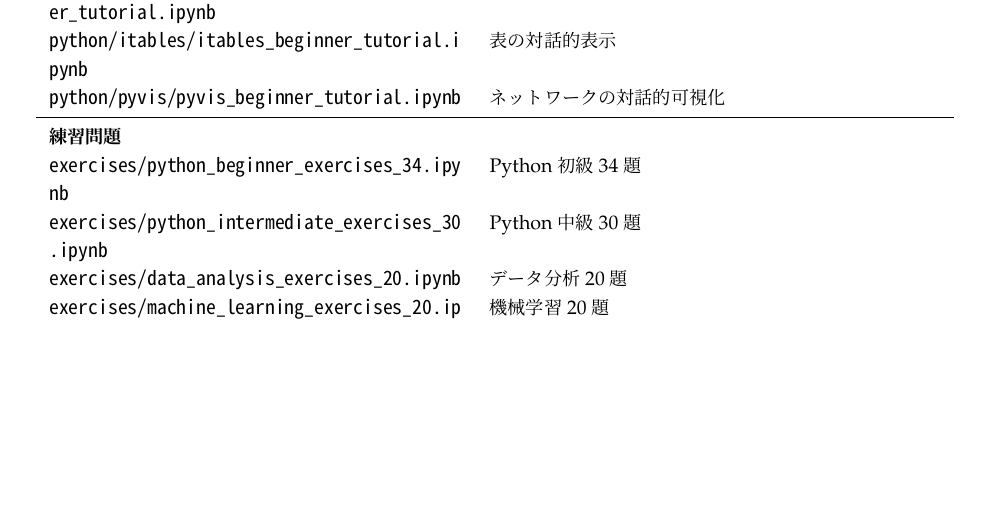
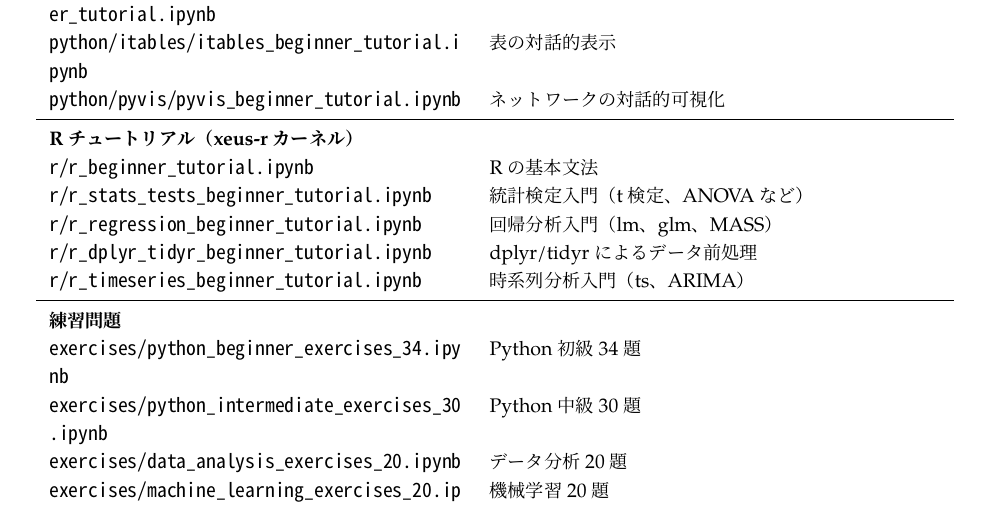
Before and after one commit to kkawailab/kklab-jupyterlite, a LaTeX document (docs/jupyterlite-user-guide-ja.tex): part of page 14 of 20, cut so that both start at the same text, the shorter picture padded with empty space. The pictures show the PDF file docs/jupyterlite-user-guide-ja.pdf that the author committed with the source.

Commit message:
Add 4 R tutorials and expand the xeus-r environment
- R 統計検定入門・回帰分析入門・dplyr/tidyr 前処理入門・時系列分析入門を追加
- environment.yml に r-mass / r-dplyr / r-tidyr / r-tibble（emscripten-forge の
  wasm ビルド）を追加し、xeus-r カーネルで利用可能に
- 全ノートを xeus-r 込みのローカルフルビルドで Run All 実行しエラー 0 を確認
  （既存の r_beginner_tutorial も新環境で再検証済み）
- r_beginner_tutorial の「使えるパッケージ」説明を新環境に合わせて更新
- README・content/README（学習マップ・R コース表）・利用ガイド PDF を更新

Co-Authored-By: Claude Fable 5 <noreply@anthropic.com>
Claude-Session: https://claude.ai/code/session_012Lo2xMaWYW9QKa9USPL1K2

```diff
--- a/docs/jupyterlite-user-guide-ja.tex
+++ b/docs/jupyterlite-user-guide-ja.tex
@@ -643,6 +643,13 @@ UIの版によっては、左側のファイル名を右クリックし、
 \filepath{python/itables/itables_beginner_tutorial.ipynb} & 表の対話的表示\\
 \filepath{python/pyvis/pyvis_beginner_tutorial.ipynb} & ネットワークの対話的可視化\\
 \midrule
+\multicolumn{2}{l}{\bfseries Rチュートリアル（xeus-rカーネル）}\\
+\filepath{r/r_beginner_tutorial.ipynb} & Rの基本文法\\
+\filepath{r/r_stats_tests_beginner_tutorial.ipynb} & 統計検定入門（t検定、ANOVAなど）\\
+\filepath{r/r_regression_beginner_tutorial.ipynb} & 回帰分析入門（lm、glm、MASS）\\
+\filepath{r/r_dplyr_tidyr_beginner_tutorial.ipynb} & dplyr/tidyrによるデータ前処理\\
+\filepath{r/r_timeseries_beginner_tutorial.ipynb} & 時系列分析入門（ts、ARIMA）\\
+\midrule
 \multicolumn{2}{l}{\bfseries 練習問題}\\
 \filepath{exercises/python_beginner_exercises_34.ipynb} & Python初級34題\\
 \filepath{exercises/python_intermediate_exercises_30.ipynb} & Python中級30題\\
```
Also changed, not shown: environment.yml (+5 -0 lines), README.md, content/README.md, docs/jupyterlite-user-guide-ja.pdf, 5 other files.
